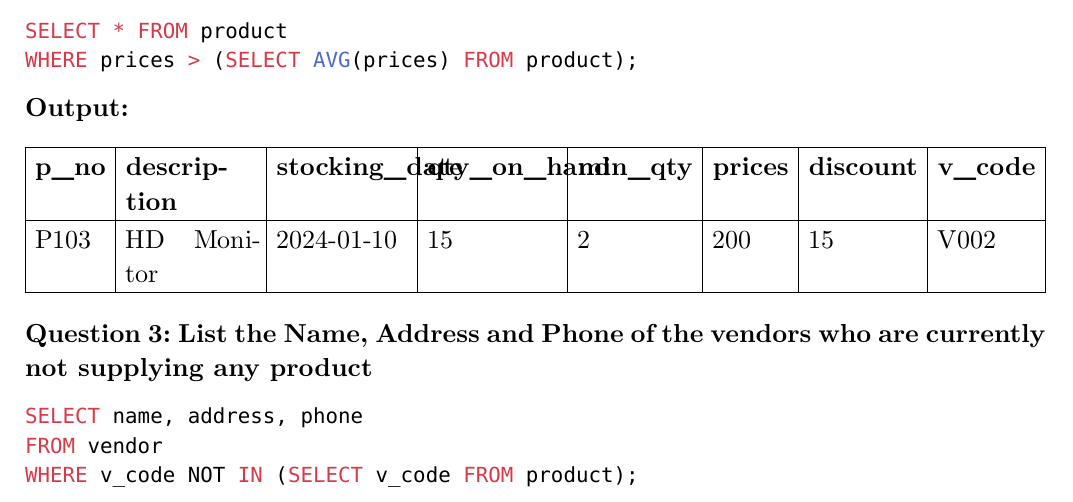
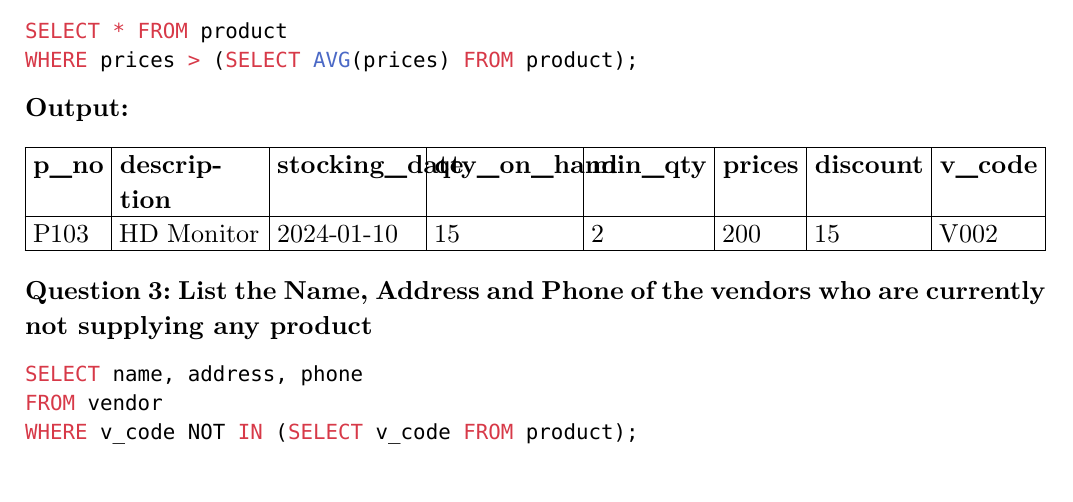
Before and after one commit to 7h3cyb3rm0nk/dbms_lab_ai, a Typst document (sql.typ): part of page 19 of 20, cut so that both start at the same text. Compiled offline with Typst 0.15.

Commit message:
Updated Table for Question 6

```diff
--- a/sql.typ
+++ b/sql.typ
@@ -825,8 +825,9 @@ WHERE prices > (SELECT AVG(prices) FROM product);
 *Output:*
 
 #table(
-  columns: 8,
+  columns: (auto,auto,auto,auto,auto,auto,auto,auto),
   stroke: 0.5pt,
+  inset: 4pt,
   [*p_no*], [*description*], [*stocking_date*], [*qty_on_hand*], [*min_qty*], [*prices*], [*discount*], [*v_code*],
   [P103], [HD Monitor], [2024-01-10], [15], [2], [200], [15], [V002]
 )
```
